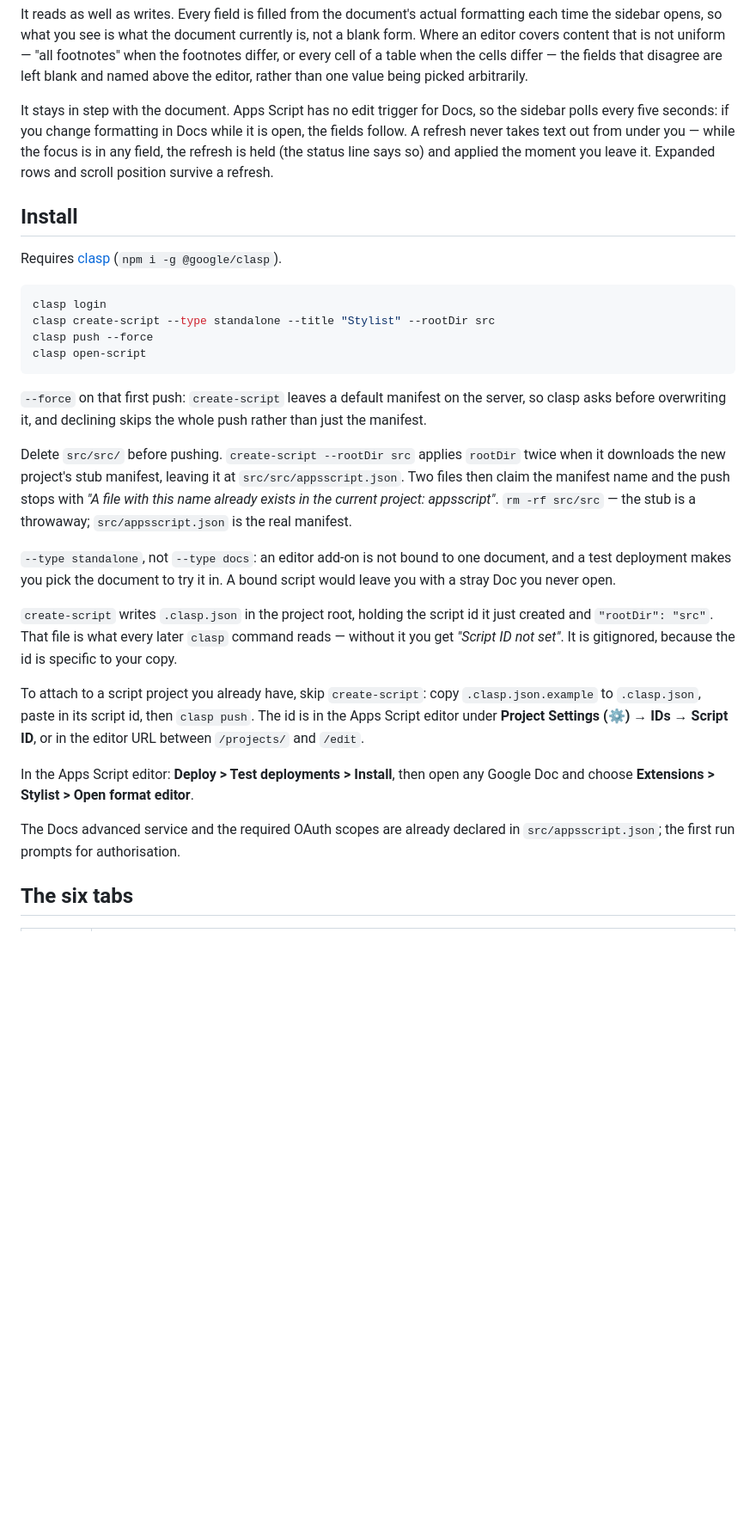
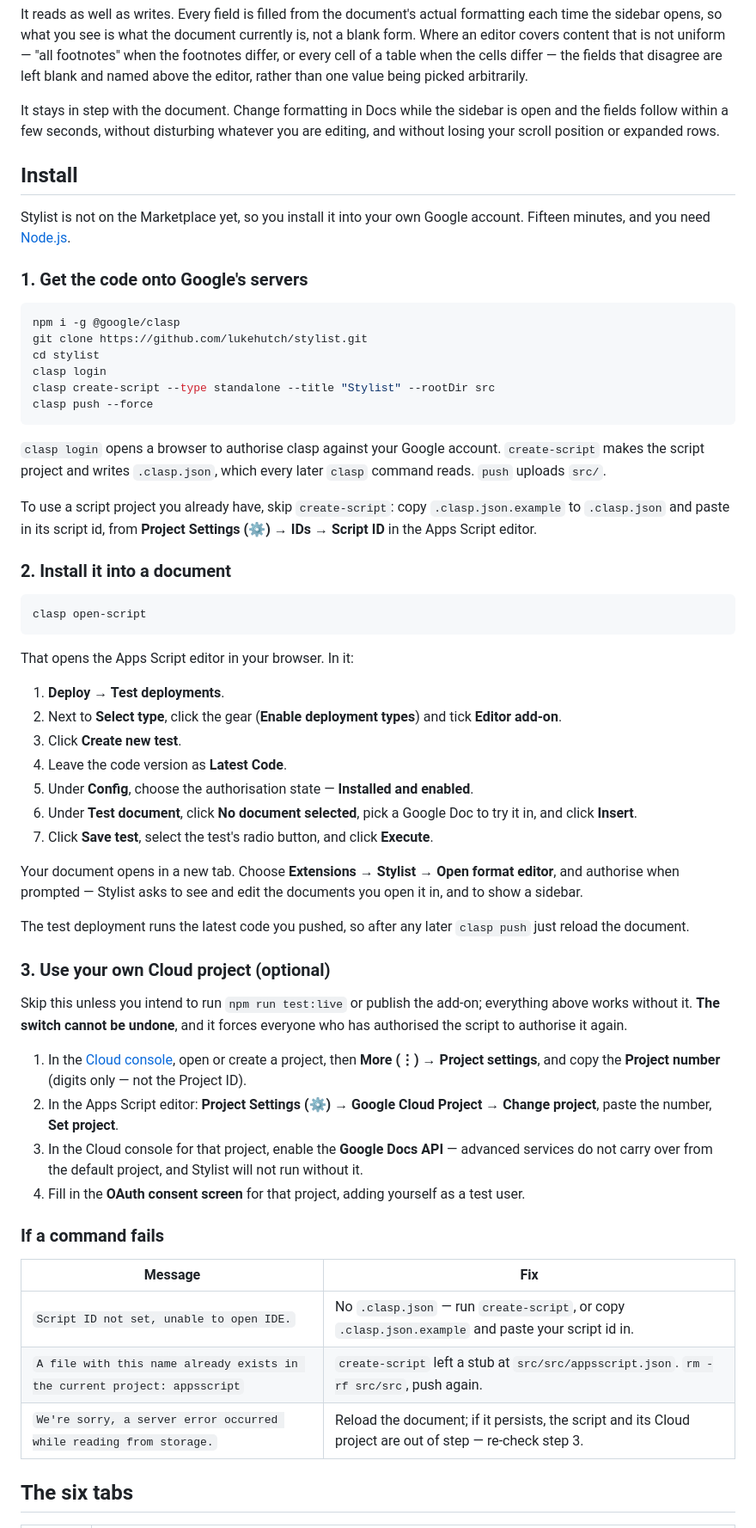
Before and after one commit to lukehutch/stylist, a Markdown page: README.md, the part around the change. Shown at 86% size. Drawn GitHub-style; blank space fills up the shorter version.

Commit message:
Rewrite install and publishing as step-by-step walkthroughs

````diff
--- a/README.md
+++ b/README.md
@@ -21,54 +21,83 @@ uniform — "all footnotes" when the footnotes differ, or every cell of a table
 when the cells differ — the fields that disagree are left blank and named
 above the editor, rather than one value being picked arbitrarily.
 
-It stays in step with the document. Apps Script has no edit trigger for Docs,
-so the sidebar polls every five seconds: if you change formatting in Docs while
-it is open, the fields follow. A refresh never takes text out from under you —
-while the focus is in any field, the refresh is held (the status line says so)
-and applied the moment you leave it. Expanded rows and scroll position survive
-a refresh.
+It stays in step with the document. Change formatting in Docs while the sidebar
+is open and the fields follow within a few seconds, without disturbing whatever
+you are editing, and without losing your scroll position or expanded rows.
 
 ## Install
 
-Requires [clasp](https://github.com/google/clasp) (`npm i -g @google/clasp`).
+Stylist is not on the Marketplace yet, so you install it into your own Google
+account. Fifteen minutes, and you need [Node.js](https://nodejs.org).
+
+### 1. Get the code onto Google's servers
 
 ```bash
+npm i -g @google/clasp
+git clone https://github.com/lukehutch/stylist.git
+cd stylist
 clasp login
 clasp create-script --type standalone --title "Stylist" --rootDir src
 clasp push --force
+```
+
+`clasp login` opens a browser to authorise clasp against your Google account.
+`create-script` makes the script project and writes `.clasp.json`, which every
+later `clasp` command reads. `push` uploads `src/`.
+
+To use a script project you already have, skip `create-script`: copy
+`.clasp.json.example` to `.clasp.json` and paste in its script id, from
+**Project Settings (⚙) → IDs → Script ID** in the Apps Script editor.
+
+### 2. Install it into a document
+
+```bash
 clasp open-script
 ```
 
-`--force` on that first push: `create-script` leaves a default manifest on the
-server, so clasp asks before overwriting it, and declining skips the whole push
-rather than just the manifest.
+That opens the Apps Script editor in your browser. In it:
 
-Delete `src/src/` before pushing. `create-script --rootDir src` applies
-`rootDir` twice when it downloads the new project's stub manifest, leaving it at
-`src/src/appsscript.json`. Two files then claim the manifest name and the push
-stops with *"A file with this name already exists in the current project:
-appsscript"*. `rm -rf src/src` — the stub is a throwaway; `src/appsscript.json`
-is the real manifest.
+1. **Deploy → Test deployments**.
+2. Next to **Select type**, click the gear (**Enable deployment types**) and
+   tick **Editor add-on**.
+3. Click **Create new test**.
+4. Leave the code version as **Latest Code**.
+5. Under **Config**, choose the authorisation state — **Installed and enabled**.
+6. Under **Test document**, click **No document selected**, pick a Google Doc
+   to try it in, and click **Insert**.
+7. Click **Save test**, select the test's radio button, and click **Execute**.
 
-`--type standalone`, not `--type docs`: an editor add-on is not bound to one
-document, and a test deployment makes you pick the document to try it in. A
-bound script would leave you with a stray Doc you never open.
+Your document opens in a new tab. Choose **Extensions → Stylist → Open format
+editor**, and authorise when prompted — Stylist asks to see and edit the
+documents you open it in, and to show a sidebar.
 
-`create-script` writes `.clasp.json` in the project root, holding the script id
-it just created and `"rootDir": "src"`. That file is what every later `clasp`
-command reads — without it you get *"Script ID not set"*. It is gitignored,
-because the id is specific to your copy.
+The test deployment runs the latest code you pushed, so after any later
+`clasp push` just reload the document.
 
-To attach to a script project you already have, skip `create-script`: copy
-`.clasp.json.example` to `.clasp.json`, paste in its script id, then
-`clasp push`. The id is in the Apps Script editor under **Project Settings (⚙)
-→ IDs → Script ID**, or in the editor URL between `/projects/` and `/edit`.
+### 3. Use your own Cloud project (optional)
 
-In the Apps Script editor: **Deploy > Test deployments > Install**, then open any
-Google Doc and choose **Extensions > Stylist > Open format editor**.
+Skip this unless you intend to run `npm run test:live` or publish the add-on;
+everything above works without it. **The switch cannot be undone**, and it
+forces everyone who has authorised the script to authorise it again.
 
-The Docs advanced service and the required OAuth scopes are already declared in
-`src/appsscript.json`; the first run prompts for authorisation.
+1. In the [Cloud console](https://console.cloud.google.com/cloud-resource-manager),
+   open or create a project, then **More (⋮) → Project settings**, and copy the
+   **Project number** (digits only — not the Project ID).
+2. In the Apps Script editor: **Project Settings (⚙) → Google Cloud Project →
+   Change project**, paste the number, **Set project**.
+3. In the Cloud console for that project, enable the **Google Docs API** —
+   advanced services do not carry over from the default project, and Stylist
+   will not run without it.
+4. Fill in the **OAuth consent screen** for that project, adding yourself as a
+   test user.
+
+### If a command fails
+
+| Message | Fix |
+|---|---|
+| `Script ID not set, unable to open IDE.` | No `.clasp.json` — run `create-script`, or copy `.clasp.json.example` and paste your script id in. |
+| `A file with this name already exists in the current project: appsscript` | `create-script` left a stub at `src/src/appsscript.json`. `rm -rf src/src`, push again. |
+| `We're sorry, a server error occurred while reading from storage.` | Reload the document; if it persists, the script and its Cloud project are out of step — re-check step 3. |
 
 ## The six tabs
 
````
Also changed, not shown: DEV.md (+99 -55 lines).
